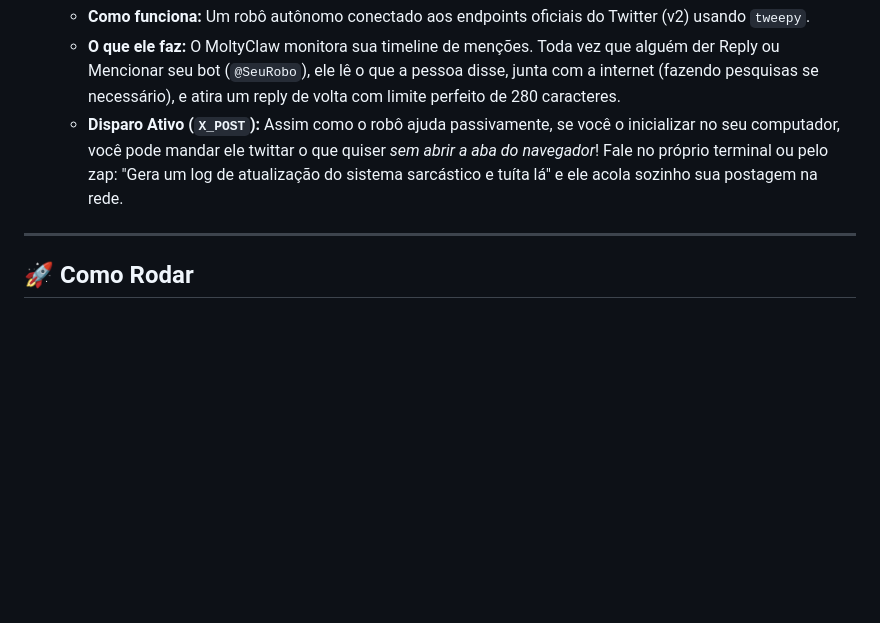
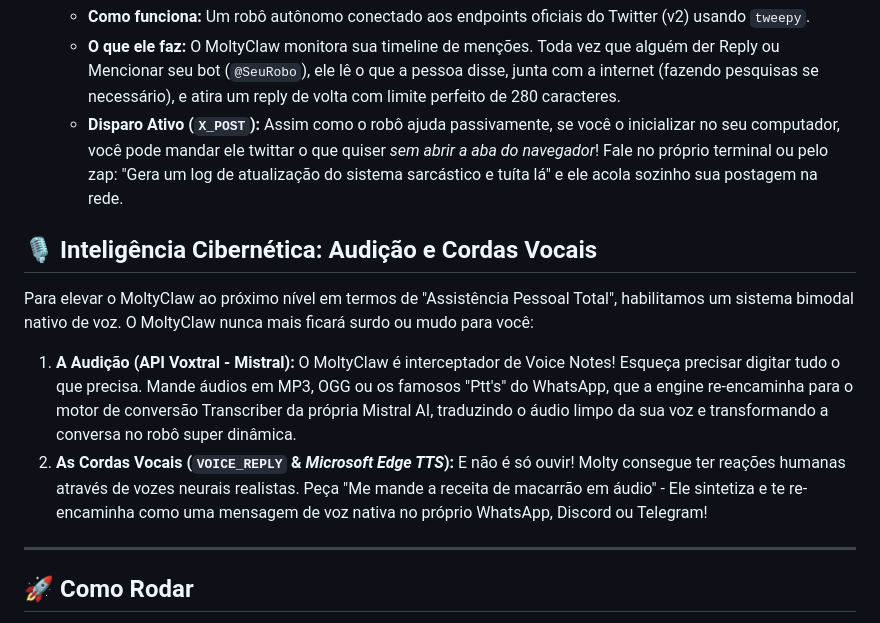
Before and after one commit to antojunimaia-ui/MoltyClaw, a Markdown page: README.md, the part around the change. Drawn GitHub-style; blank space fills up the shorter version.

```diff
--- a/README.md
+++ b/README.md
@@ -71,6 +71,13 @@ Atualmente possuímos três braços totalmente integrados e funcionais que podem
    - **O que ele faz:** O MoltyClaw monitora sua timeline de menções. Toda vez que alguém der Reply ou Mencionar seu bot (`@SeuRobo`), ele lê o que a pessoa disse, junta com a internet (fazendo pesquisas se necessário), e atira um reply de volta com limite perfeito de 280 caracteres.
    - **Disparo Ativo (`X_POST`):** Assim como o robô ajuda passivamente, se você o inicializar no seu computador, você pode mandar ele twittar o que quiser *sem abrir a aba do navegador*! Fale no próprio terminal ou pelo zap: "Gera um log de atualização do sistema sarcástico e tuíta lá" e ele acola sozinho sua postagem na rede.
 
+## 🎙️ Inteligência Cibernética: Audição e Cordas Vocais
+
+Para elevar o MoltyClaw ao próximo nível em termos de "Assistência Pessoal Total", habilitamos um sistema bimodal nativo de voz. O MoltyClaw nunca mais ficará surdo ou mudo para você:
+
+1. **A Audição (API Voxtral - Mistral):** O MoltyClaw é interceptador de Voice Notes! Esqueça precisar digitar tudo o que precisa. Mande áudios em MP3, OGG ou os famosos "Ptt's" do WhatsApp, que a engine re-encaminha para o motor de conversão Transcriber da própria Mistral AI, traduzindo o áudio limpo da sua voz e transformando a conversa no robô super dinâmica.
+2. **As Cordas Vocais (`VOICE_REPLY` & *Microsoft Edge TTS*):** E não é só ouvir! Molty consegue ter reações humanas através de vozes neurais realistas. Peça "Me mande a receita de macarrão em áudio" - Ele sintetiza e te re-encaminha como uma mensagem de voz nativa no próprio WhatsApp, Discord ou Telegram!
+
 ---
 
 ## 🚀 Como Rodar
```
